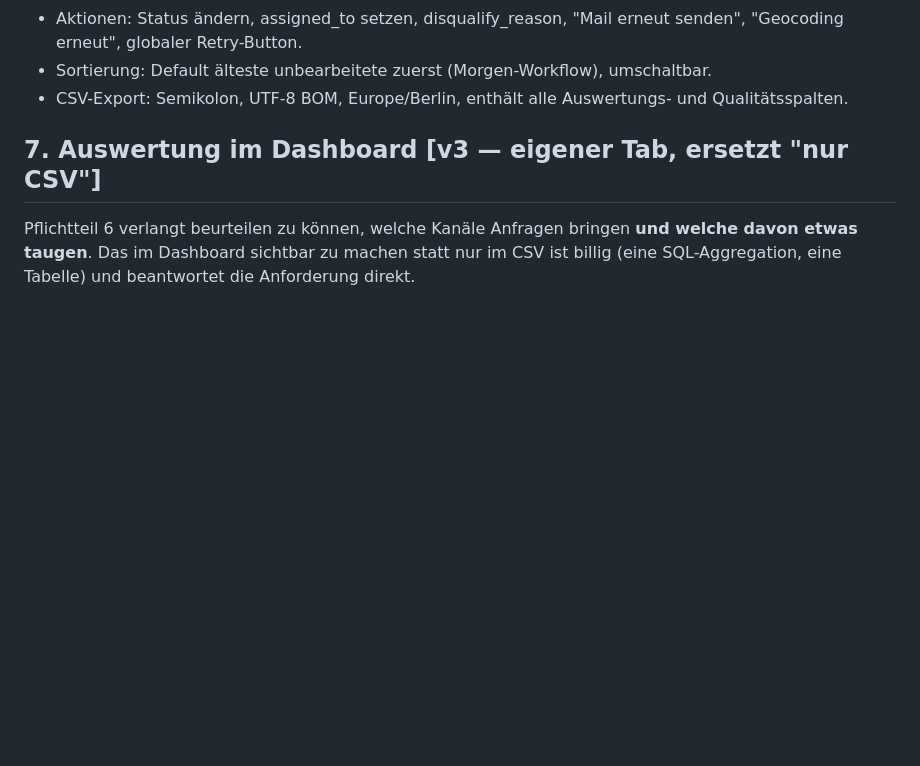
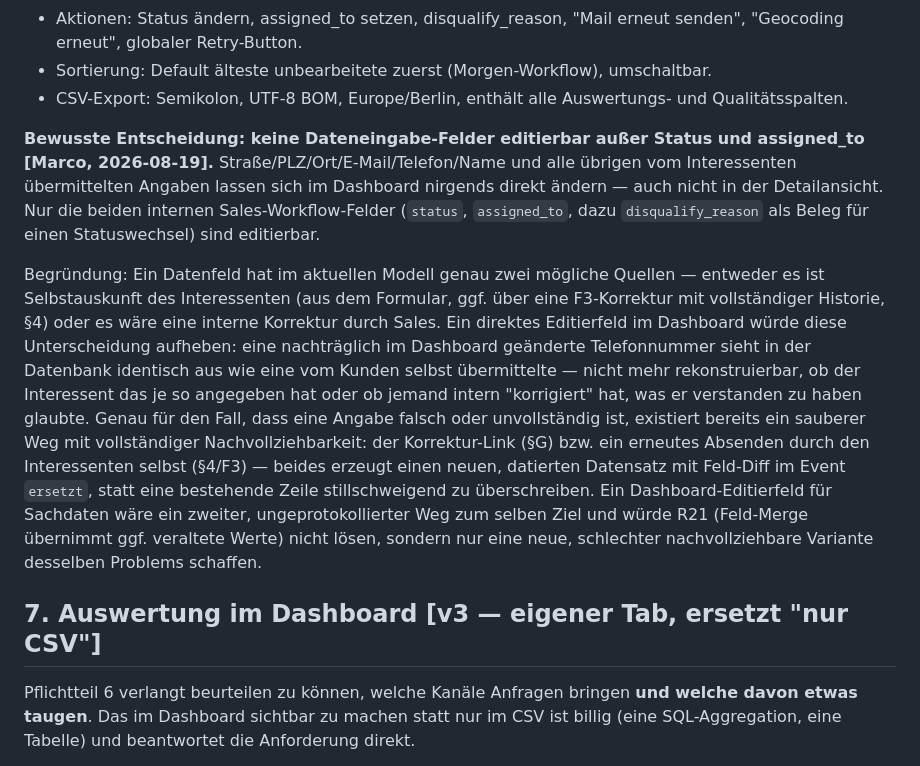
Before and after one commit to MarcoSalzer/planeco-standort-check, a Markdown page: docs/KONZEPT.md, the part around the change. GitHub-like rendering; blank space fills up the shorter version.

Commit message:
KONZEPT.md: Entscheidung dokumentiert - nur Status/assigned_to editierbar
Dashboard-Felder bleiben bewusst nicht editierbar (außer Status,
assigned_to, disqualify_reason als Beleg für den Statuswechsel).
Begründung ergänzt: ein direktes Editierfeld für Sachdaten würde die
Unterscheidung zwischen Selbstauskunft und interner Korrektur aufheben
- dafür existiert bereits der Korrektur-Link (§G) mit vollständigem
Feld-Diff im Event 'ersetzt', ein zweiter, ungeprotokollierter Weg wäre
keine Verbesserung. Als "Bewusste Entscheidung" markiert und datiert,
Material für NOTES.md Phase 6.

Co-Authored-By: Claude Sonnet 5 <noreply@anthropic.com>

```diff
--- a/docs/KONZEPT.md
+++ b/docs/KONZEPT.md
@@ -368,6 +368,30 @@ Nummer; Routing ist Notizen-Punkt "bei Livegang: Rückrufwunsch-Button statt Hot
 - Sortierung: Default älteste unbearbeitete zuerst (Morgen-Workflow), umschaltbar.
 - CSV-Export: Semikolon, UTF-8 BOM, Europe/Berlin, enthält alle Auswertungs- und
   Qualitätsspalten.
+
+**Bewusste Entscheidung: keine Dateneingabe-Felder editierbar außer Status
+und assigned_to [Marco, 2026-08-19].** Straße/PLZ/Ort/E-Mail/Telefon/Name und
+alle übrigen vom Interessenten übermittelten Angaben lassen sich im Dashboard
+nirgends direkt ändern — auch nicht in der Detailansicht. Nur die beiden
+internen Sales-Workflow-Felder (`status`, `assigned_to`, dazu `disqualify_reason`
+als Beleg für einen Statuswechsel) sind editierbar.
+
+Begründung: Ein Datenfeld hat im aktuellen Modell genau zwei mögliche Quellen —
+entweder es ist Selbstauskunft des Interessenten (aus dem Formular, ggf. über
+eine F3-Korrektur mit vollständiger Historie, §4) oder es wäre eine interne
+Korrektur durch Sales. Ein direktes Editierfeld im Dashboard würde diese
+Unterscheidung aufheben: eine nachträglich im Dashboard geänderte Telefonnummer
+sieht in der Datenbank identisch aus wie eine vom Kunden selbst übermittelte —
+nicht mehr rekonstruierbar, ob der Interessent das je so angegeben hat oder ob
+jemand intern "korrigiert" hat, was er verstanden zu haben glaubte. Genau für
+den Fall, dass eine Angabe falsch oder unvollständig ist, existiert bereits ein
+sauberer Weg mit vollständiger Nachvollziehbarkeit: der Korrektur-Link (§G) bzw.
+ein erneutes Absenden durch den Interessenten selbst (§4/F3) — beides erzeugt
+einen neuen, datierten Datensatz mit Feld-Diff im Event `ersetzt`, statt eine
+bestehende Zeile stillschweigend zu überschreiben. Ein Dashboard-Editierfeld
+für Sachdaten wäre ein zweiter, ungeprotokollierter Weg zum selben Ziel und
+würde R21 (Feld-Merge übernimmt ggf. veraltete Werte) nicht lösen, sondern nur
+eine neue, schlechter nachvollziehbare Variante desselben Problems schaffen.
 
 ## 7. Auswertung im Dashboard [v3 — eigener Tab, ersetzt "nur CSV"]
 
```
